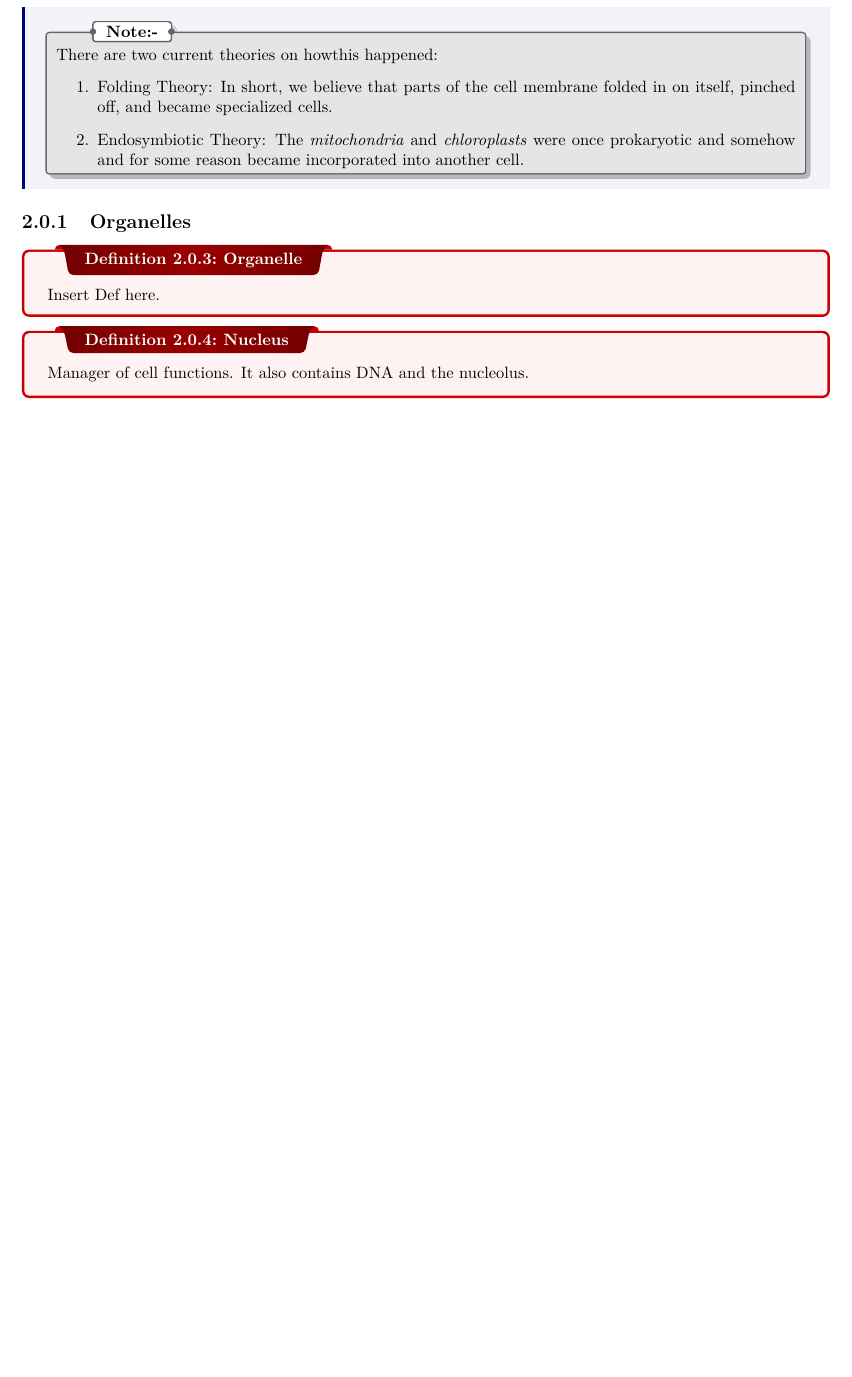
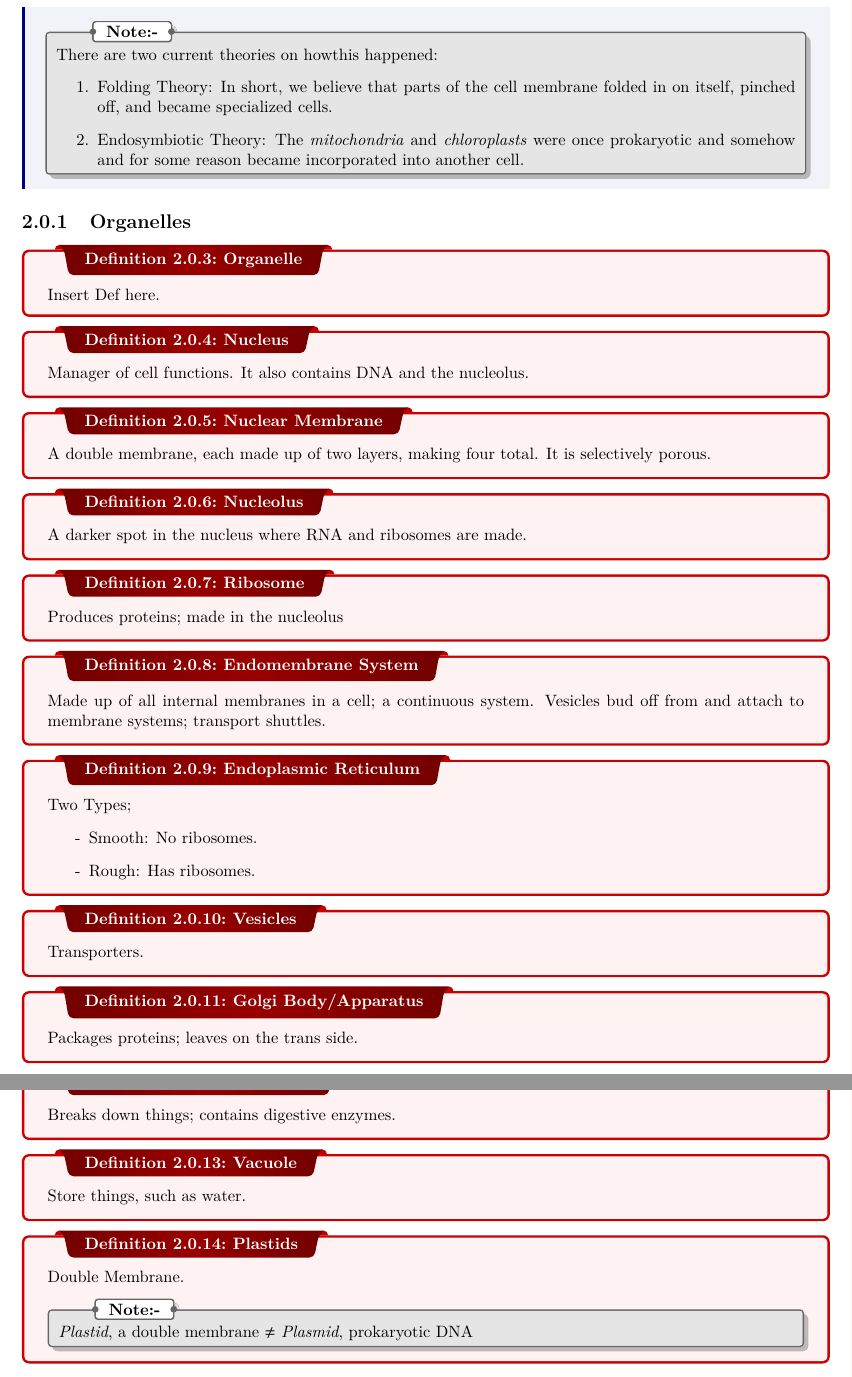
Before and after one commit to Yeet7/Notes, a LaTeX thesis (APBIO.tex): part of page 6 of 26 before the commit and two parts of pages 6 and 7 of 27 after it, the two joined at a grey line, cut so that both start at the same text, the shorter picture padded with empty space. The pictures show the PDF file APBIO.pdf that the author committed with the source.

Commit message:
Updated notes and such. 12/14

```diff
--- a/APBIO.tex
+++ b/APBIO.tex
@@ -63,6 +63,21 @@
 \subsection{Organelles}
 \dfn{Organelle}{Insert Def here.}
 \dfn{Nucleus}{Manager of cell functions. It also contains DNA and the nucleolus.}
+\dfn{Nuclear Membrane}{A double membrane, each made up of two layers, making four total. It is selectively porous.}
+\dfn{Nucleolus}{A darker spot in the nucleus where RNA and ribosomes are made.}
+\dfn{Ribosome}{Produces proteins; made in the nucleolus}
+\dfn{Endomembrane System}{Made up of all internal membranes in a cell; a continuous system. Vesicles bud off from and attach to membrane systems; transport shuttles.}
+\dfn{Endoplasmic Reticulum}{Two Types;
+\begin{enumerate}
+	\item [-] Smooth: No ribosomes.
+	\item [-] Rough: Has ribosomes.
+\end{enumerate}}
+\dfn{Vesicles}{Transporters.}
+\dfn{Golgi Body/Apparatus}{Packages proteins; leaves on the trans side.}
+\dfn{Lysosome}{Breaks down things; contains digestive enzymes.}
+\dfn{Vacuole}{Store things, such as water.}
+\dfn{Plastids}{Double Membrane.
+\nt{\textit{Plastid}, a double membrane $\neq$ \textit{Plasmid}, prokaryotic DNA}}
 
 
 
```
Also changed, not shown: precalc.tex (+1 -1 lines), APBIO.pdf, precalc.pdf.
